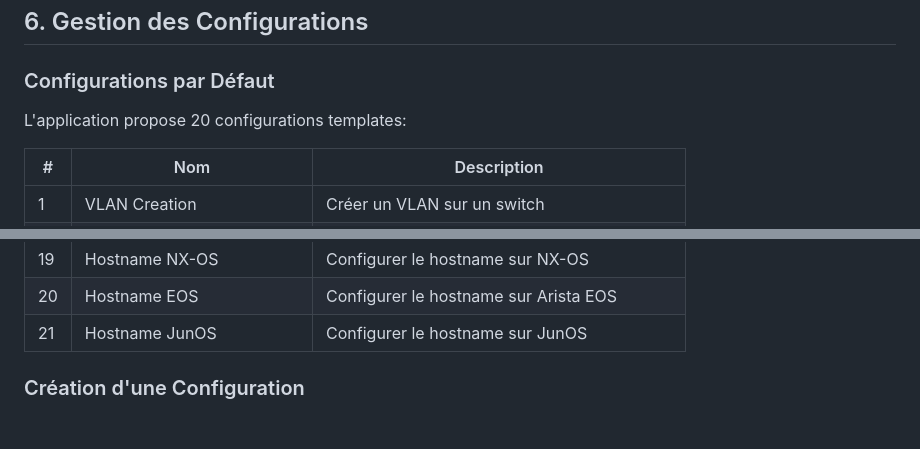
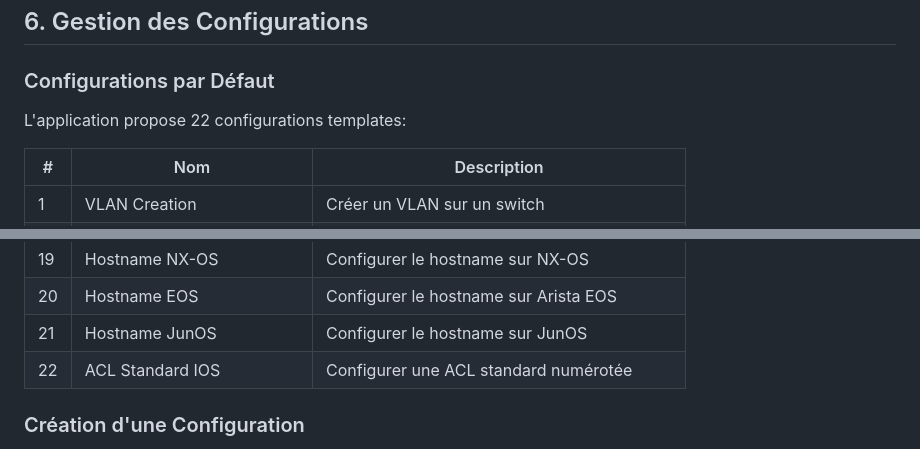
Before and after one commit to desko12/netdeploy, a Markdown page: docs/README.md, 2 parts joined by grey strips. Drawn GitHub-style; blank space fills up the shorter version.

```diff
--- a/docs/README.md
+++ b/docs/README.md
@@ -208,7 +208,7 @@ Le tableau de bord affiche:
 
 ### Configurations par Défaut
 
-L'application propose 20 configurations templates:
+L'application propose 22 configurations templates:
 
 | # | Nom | Description |
 |---|-----|-------------|
@@ -233,6 +233,7 @@ L'application propose 20 configurations templates:
 | 19 | Hostname NX-OS | Configurer le hostname sur NX-OS |
 | 20 | Hostname EOS | Configurer le hostname sur Arista EOS |
 | 21 | Hostname JunOS | Configurer le hostname sur JunOS |
+| 22 | ACL Standard IOS | Configurer une ACL standard numérotée |
 
 ### Création d'une Configuration
 
```
Also changed, not shown: other parts of docs/README.md (+37 -2 lines).
